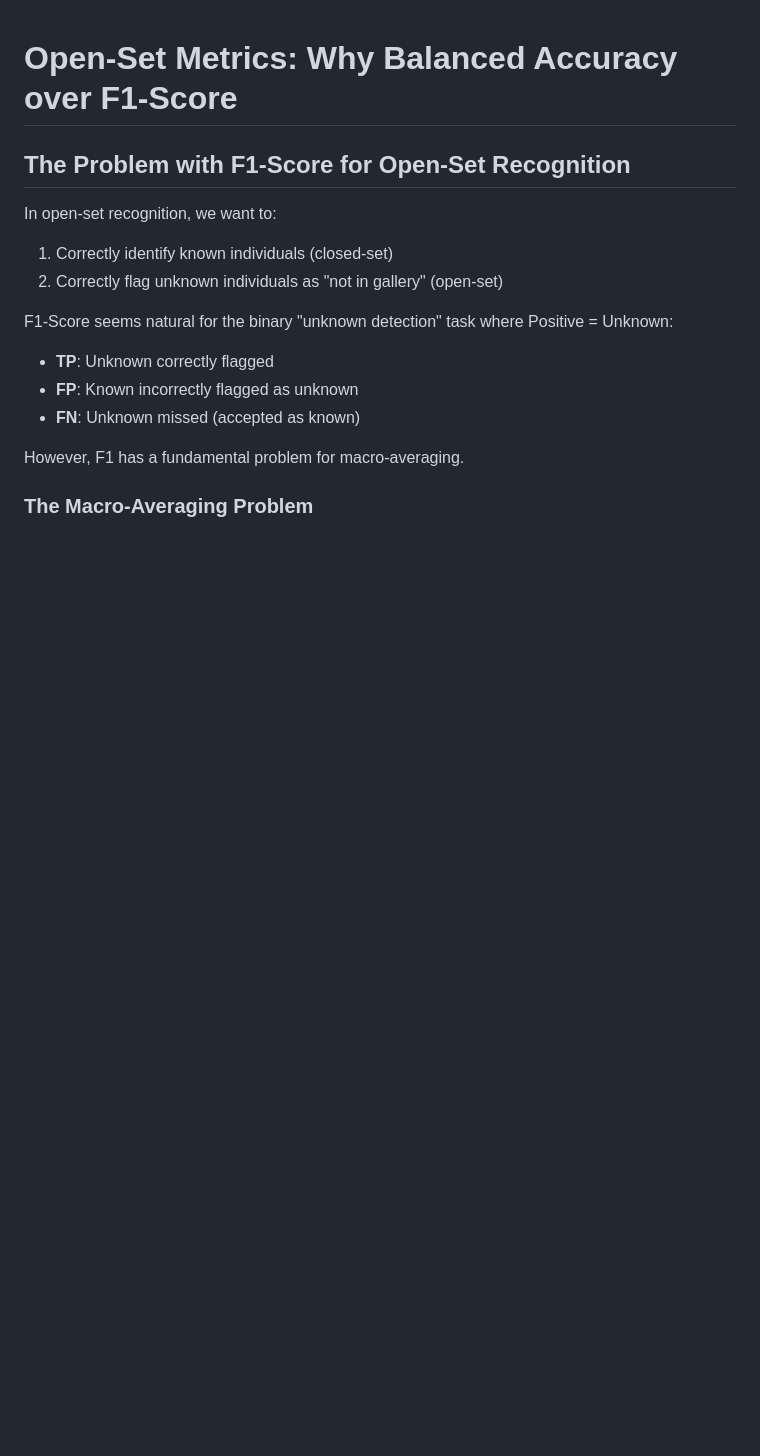
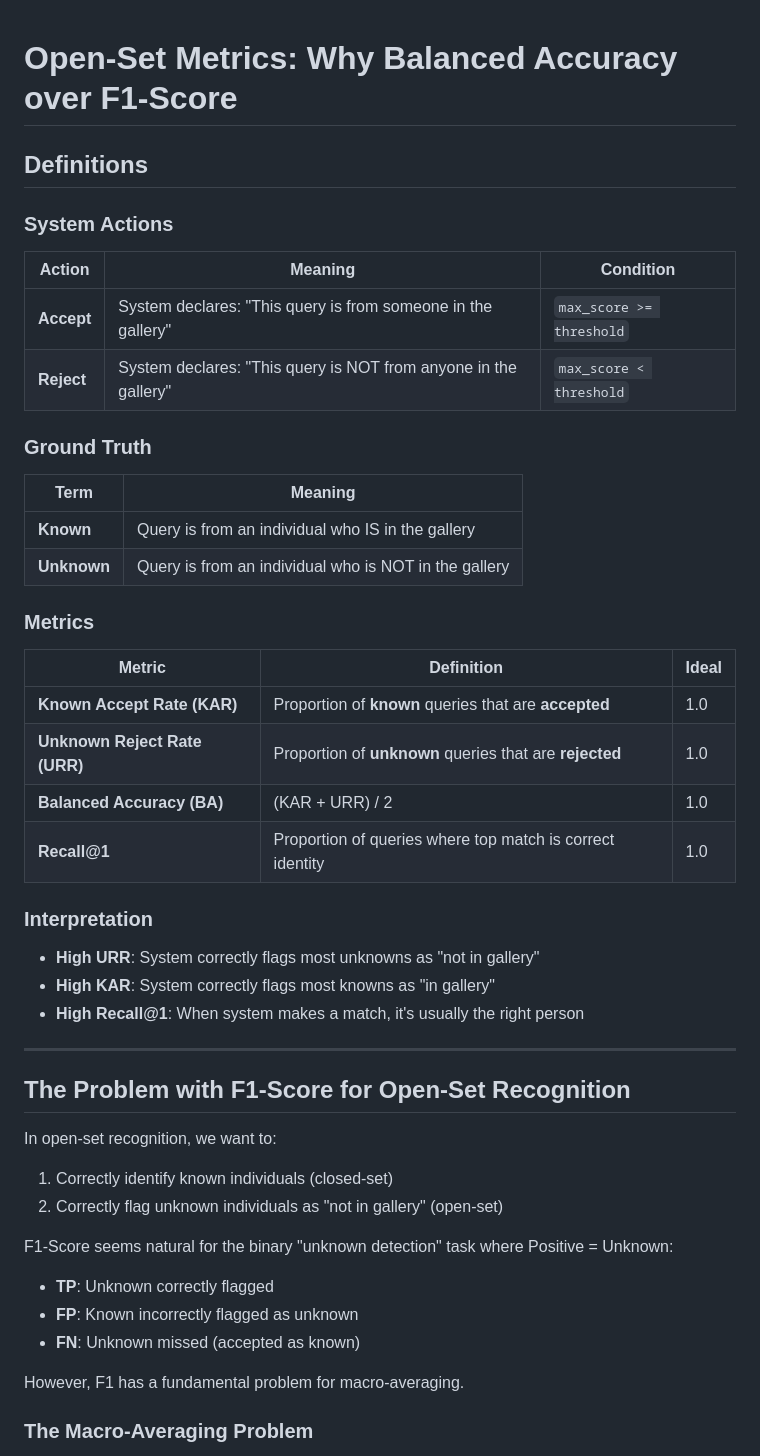
Before and after one commit to mosscoder/mpg-wolverines, a Markdown page: reid_openset_BA/METRICS.md, the part around the change. Drawn GitHub-style; blank space fills up the shorter version.

Commit message:
clarify rates in METRICS.md

```diff
--- a/reid_openset_BA/METRICS.md
+++ b/reid_openset_BA/METRICS.md
@@ -1,4 +1,37 @@
 # Open-Set Metrics: Why Balanced Accuracy over F1-Score
+
+## Definitions
+
+### System Actions
+
+| Action | Meaning | Condition |
+|--------|---------|-----------|
+| **Accept** | System declares: "This query is from someone in the gallery" | `max_score >= threshold` |
+| **Reject** | System declares: "This query is NOT from anyone in the gallery" | `max_score < threshold` |
+
+### Ground Truth
+
+| Term | Meaning |
+|------|---------|
+| **Known** | Query is from an individual who IS in the gallery |
+| **Unknown** | Query is from an individual who is NOT in the gallery |
+
+### Metrics
+
+| Metric | Definition | Ideal |
+|--------|------------|-------|
+| **Known Accept Rate (KAR)** | Proportion of **known** queries that are **accepted** | 1.0 |
+| **Unknown Reject Rate (URR)** | Proportion of **unknown** queries that are **rejected** | 1.0 |
+| **Balanced Accuracy (BA)** | (KAR + URR) / 2 | 1.0 |
+| **Recall@1** | Proportion of queries where top match is correct identity | 1.0 |
+
+### Interpretation
+
+- **High URR**: System correctly flags most unknowns as "not in gallery"
+- **High KAR**: System correctly flags most knowns as "in gallery"
+- **High Recall@1**: When system makes a match, it's usually the right person
+
+---
 
 ## The Problem with F1-Score for Open-Set Recognition
 
```
